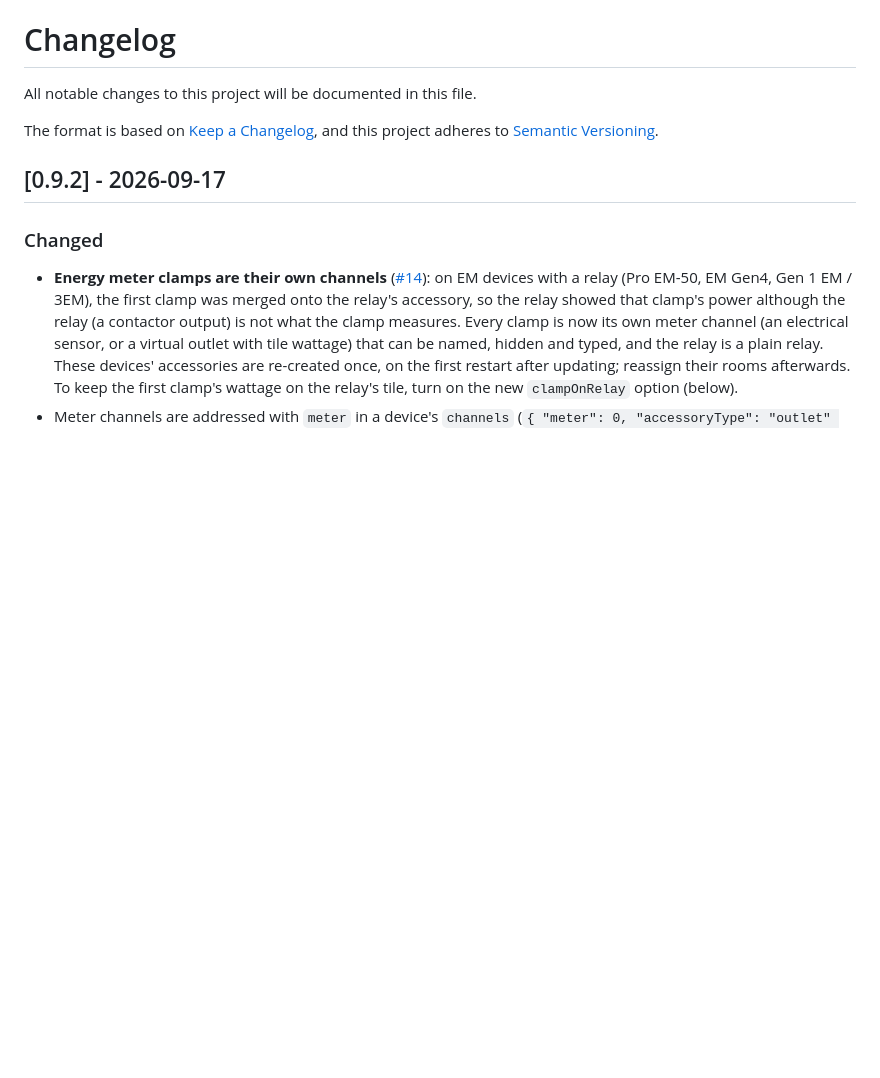
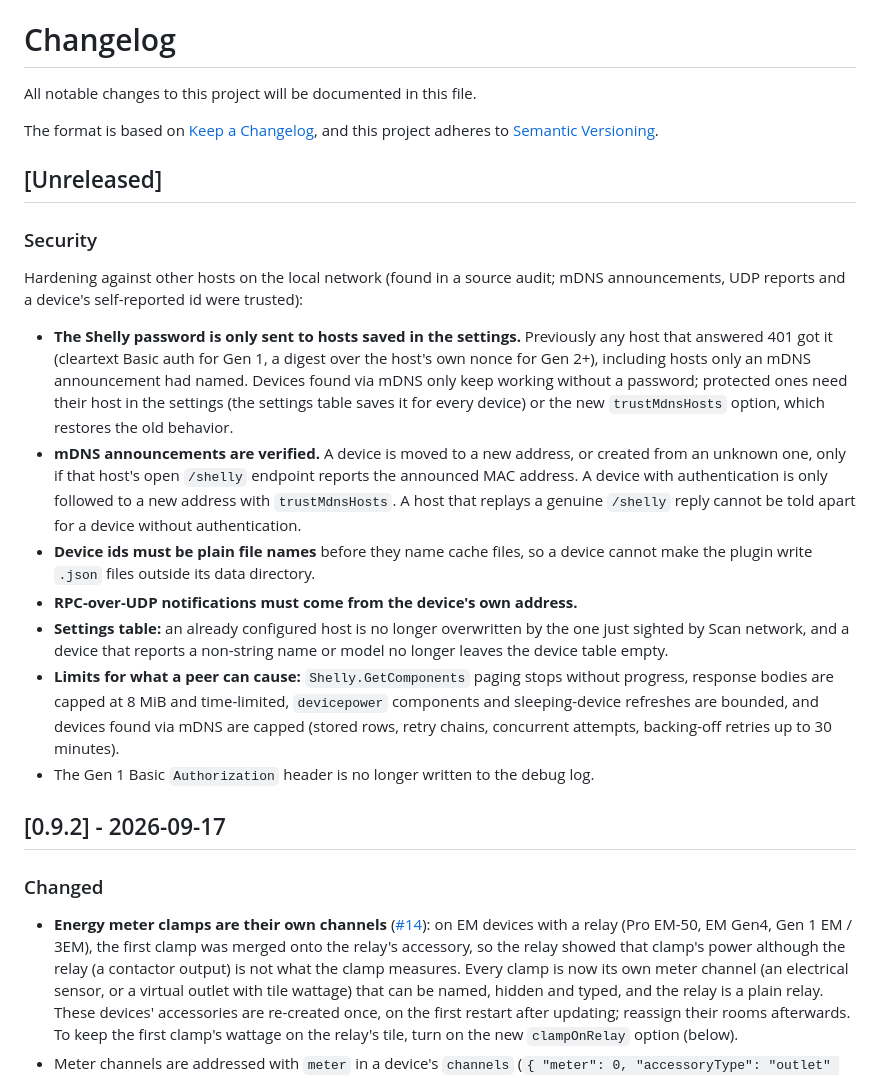
Before and after one commit to keremerkan/homebridge-shelly-matter, a Markdown page: CHANGELOG.md, the part around the change. GitHub-like rendering; blank space fills up the shorter version.

```diff
--- a/CHANGELOG.md
+++ b/CHANGELOG.md
@@ -4,6 +4,20 @@ All notable changes to this project will be documented in this file.
 
 The format is based on [Keep a Changelog](https://keepachangelog.com/en/1.1.0/),
 and this project adheres to [Semantic Versioning](https://semver.org/spec/v2.0.0.html).
+
+## [Unreleased]
+
+### Security
+
+Hardening against other hosts on the local network (found in a source audit; mDNS announcements, UDP reports and a device's self-reported id were trusted):
+
+- **The Shelly password is only sent to hosts saved in the settings.** Previously any host that answered 401 got it (cleartext Basic auth for Gen 1, a digest over the host's own nonce for Gen 2+), including hosts only an mDNS announcement had named. Devices found via mDNS only keep working without a password; protected ones need their host in the settings (the settings table saves it for every device) or the new `trustMdnsHosts` option, which restores the old behavior.
+- **mDNS announcements are verified.** A device is moved to a new address, or created from an unknown one, only if that host's open `/shelly` endpoint reports the announced MAC address. A device with authentication is only followed to a new address with `trustMdnsHosts`. A host that replays a genuine `/shelly` reply cannot be told apart for a device without authentication.
+- **Device ids must be plain file names** before they name cache files, so a device cannot make the plugin write `.json` files outside its data directory.
+- **RPC-over-UDP notifications must come from the device's own address.**
+- **Settings table:** an already configured host is no longer overwritten by the one just sighted by Scan network, and a device that reports a non-string name or model no longer leaves the device table empty.
+- **Limits for what a peer can cause:** `Shelly.GetComponents` paging stops without progress, response bodies are capped at 8 MiB and time-limited, `devicepower` components and sleeping-device refreshes are bounded, and devices found via mDNS are capped (stored rows, retry chains, concurrent attempts, backing-off retries up to 30 minutes).
+- The Gen 1 Basic `Authorization` header is no longer written to the debug log.
 
 ## [0.9.2] - 2026-09-17
 
```
Also changed, not shown: CLAUDE.md (+15 -2 lines), README.md (+2 -0 lines).
